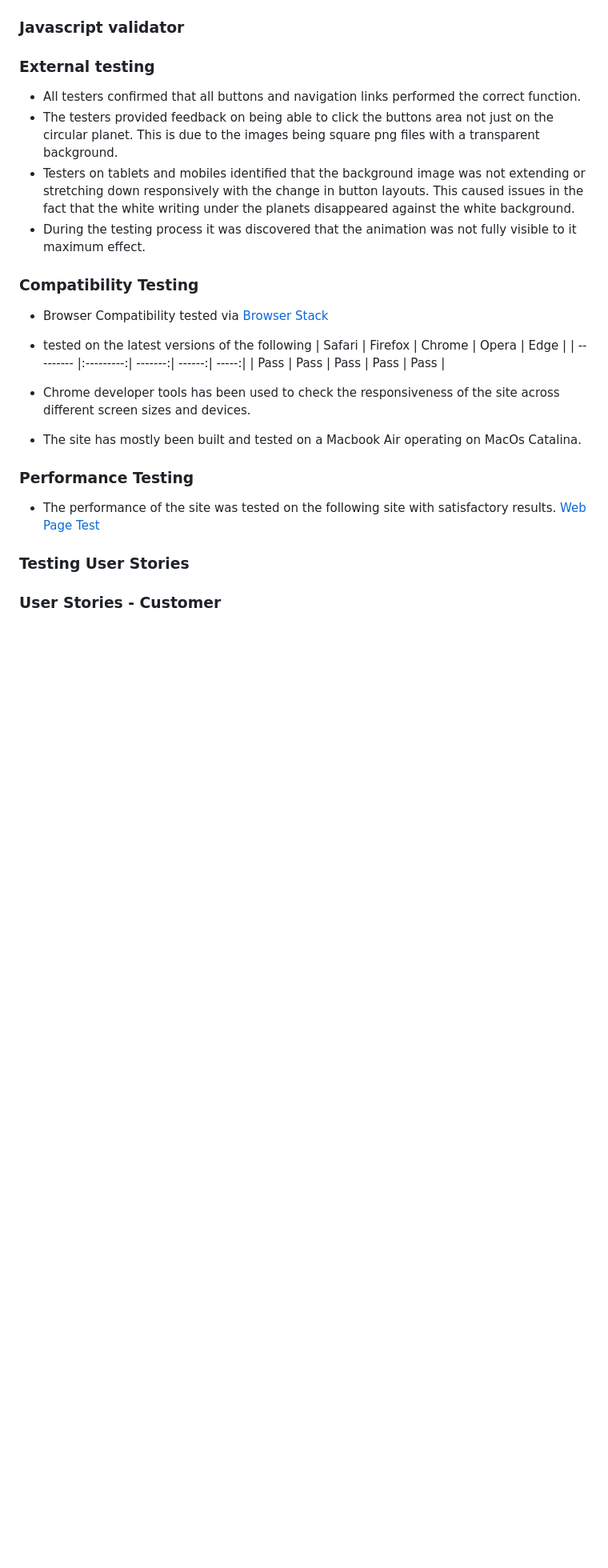
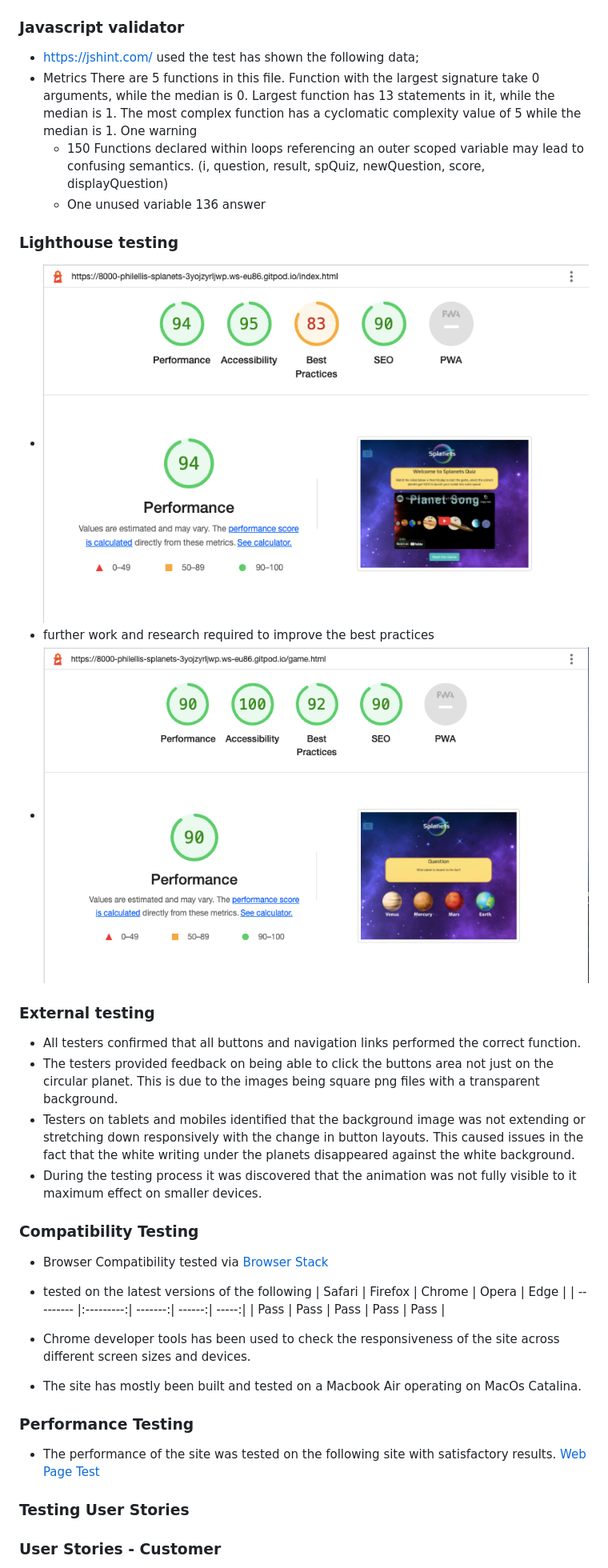
Before and after one commit to PhilEllis/Splanets, a Markdown page: README.md, the part around the change printed below. Shown: that part at 80% size. Rendered like a GitHub page; pictures changed too: assets/img/readmeimg/gamelighthousetest.png (added), assets/img/readmeimg/indexlighthousetest.png (added); blank space fills up the shorter version.

```diff
--- a/README.md
+++ b/README.md
@@ -216,12 +217,27 @@ http://jigsaw.w3.org/css-validator/validator$link
 - Rocketlaunch - Document checking completed. No errors or warnings to show.
 
 ### Javascript validator
+- https://jshint.com/ used the test has shown the following data;
+- Metrics
+  There are 5 functions in this file.
+  Function with the largest signature take 0 arguments, while the median is 0.
+  Largest function has 13 statements in it, while the median is 1.
+  The most complex function has a cyclomatic complexity value of 5 while the median is 1.
+  One warning
+  * 150	Functions declared within loops referencing an outer scoped variable may lead to confusing semantics. (i, question, result, spQuiz, newQuestion, score, displayQuestion)
+  * One unused variable
+  136	answer
+
+### Lighthouse testing
+- <img src="assets/img/readmeimg/indexlighthousetest.png"/>
+- further work and research required to improve the best practices
+- <img src="assets/img/readmeimg/gamelighthousetest.png" />
 
 ### External testing
 - All testers confirmed that all buttons and navigation links performed the correct function.
 - The testers provided feedback on being able to click the buttons area not just on the circular planet. This is due to the images being square png files with a transparent background.
 - Testers on tablets and mobiles identified that the background image was not extending or stretching down responsively with the change in button layouts. This caused issues in the fact that the white writing under the planets disappeared against the white background.
-- During the testing process it was discovered that the animation was not fully visible to it maximum effect.
+- During the testing process it was discovered that the animation was not fully visible to it maximum effect on smaller devices.
 
 ### Compatibility Testing
 - Browser Compatibility tested via [Browser Stack](https://live.browserstack.com/)
```
Also changed, not shown: other parts of README.md (+9 -9 lines), assets/img/readmeimg/splanetslivepreview.png.
